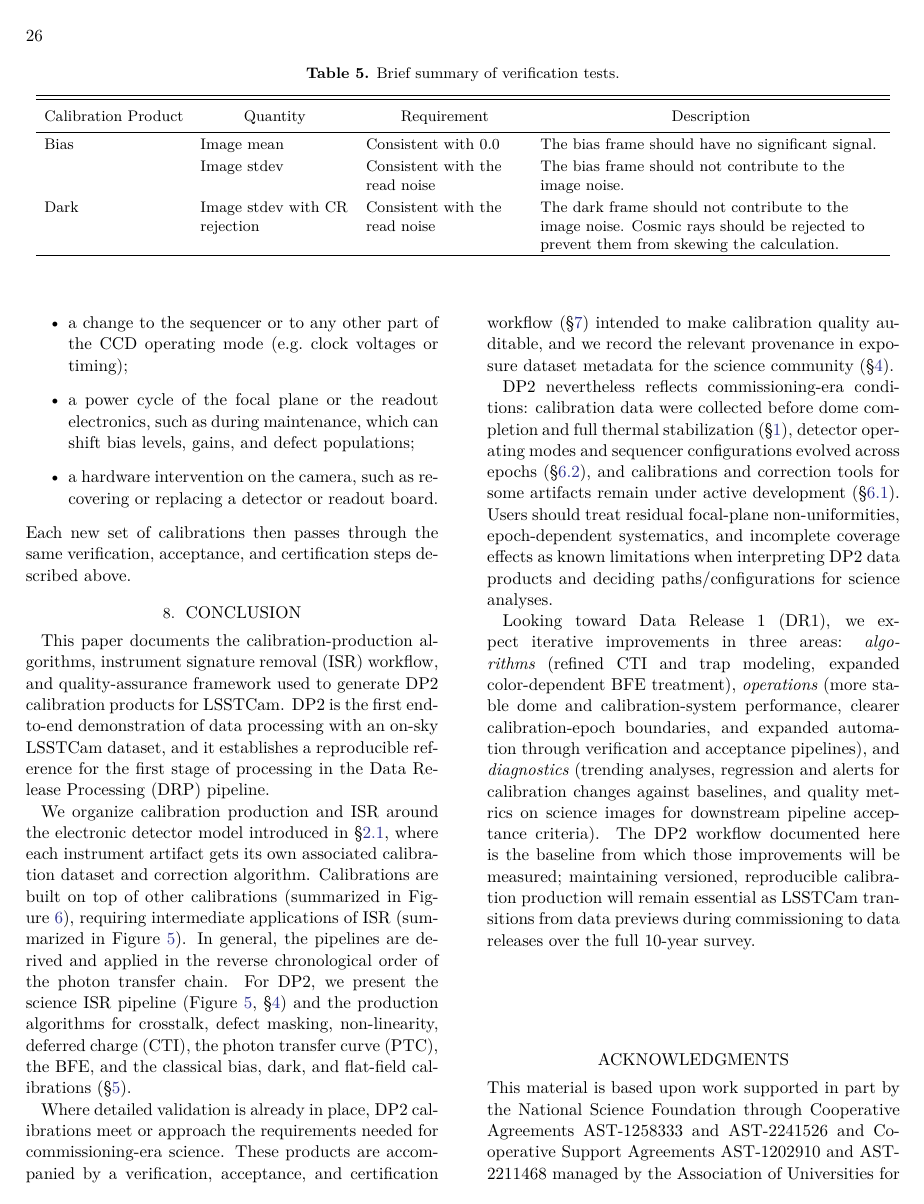
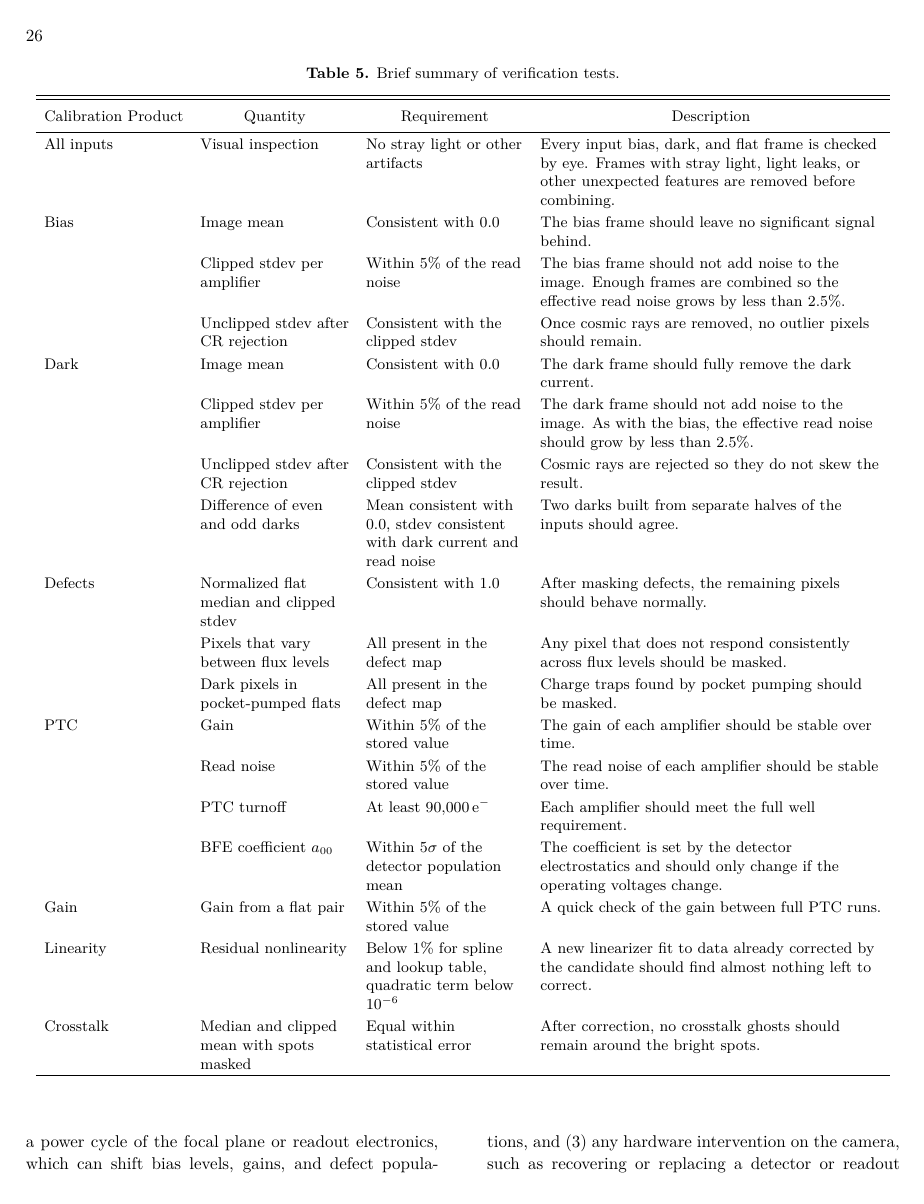
Before and after one commit to lsst/rtn-117, a LaTeX paper (RTN-117.tex, which reads sections/verification-certification.tex): page 26 of 27 before the commit and page 26 of 28 after it. Compiled offline with XeLaTeX.

Commit message:
Add updated verification metrics table

```diff
--- a/sections/verification-certification.tex
+++ b/sections/verification-certification.tex
@@ -34,9 +34,24 @@ It is likely that we will expand the list of verification tests calculated for c
         \colhead{Description}
     }
     \startdata
-        Bias & \parbox[t]{0.17\textwidth}{\raggedright Image mean\strut} & \parbox[t]{0.18\textwidth}{\raggedright Consistent with 0.0\strut} & \parbox[t]{0.39\textwidth}{\raggedright The bias frame should have no significant signal.\strut} \\
-        & \parbox[t]{0.17\textwidth}{\raggedright Image stdev\strut} & \parbox[t]{0.18\textwidth}{\raggedright Consistent with the read noise\strut} & \parbox[t]{0.39\textwidth}{\raggedright The bias frame should not contribute to the image noise.\strut} \\
-        Dark & \parbox[t]{0.17\textwidth}{\raggedright Image stdev with CR rejection\strut} & \parbox[t]{0.18\textwidth}{\raggedright Consistent with the read noise\strut} & \parbox[t]{0.39\textwidth}{\raggedright The dark frame should not contribute to the image noise. Cosmic rays should be rejected to prevent them from skewing the calculation.\strut} \\
+        All inputs & \parbox[t]{0.17\textwidth}{\raggedright Visual inspection\strut} & \parbox[t]{0.18\textwidth}{\raggedright No stray light or other artifacts\strut} & \parbox[t]{0.39\textwidth}{\raggedright Every input bias, dark, and flat frame is checked by eye. Frames with stray light, light leaks, or other unexpected features are removed before combining.\strut} \\
+        Bias & \parbox[t]{0.17\textwidth}{\raggedright Image mean\strut} & \parbox[t]{0.18\textwidth}{\raggedright Consistent with 0.0\strut} & \parbox[t]{0.39\textwidth}{\raggedright The bias frame should leave no significant signal behind.\strut} \\
+        & \parbox[t]{0.17\textwidth}{\raggedright Clipped stdev per amplifier\strut} & \parbox[t]{0.18\textwidth}{\raggedright Within 5\% of the read noise\strut} & \parbox[t]{0.39\textwidth}{\raggedright The bias frame should not add noise to the image. Enough frames are combined so the effective read noise grows by less than 2.5\%.\strut} \\
+        & \parbox[t]{0.17\textwidth}{\raggedright Unclipped stdev after CR rejection\strut} & \parbox[t]{0.18\textwidth}{\raggedright Consistent with the clipped stdev\strut} & \parbox[t]{0.39\textwidth}{\raggedright Once cosmic rays are removed, no outlier pixels should remain.\strut} \\
+        Dark & \parbox[t]{0.17\textwidth}{\raggedright Image mean\strut} & \parbox[t]{0.18\textwidth}{\raggedright Consistent with 0.0\strut} & \parbox[t]{0.39\textwidth}{\raggedright The dark frame should fully remove the dark current.\strut} \\
+        & \parbox[t]{0.17\textwidth}{\raggedright Clipped stdev per amplifier\strut} & \parbox[t]{0.18\textwidth}{\raggedright Within 5\% of the read noise\strut} & \parbox[t]{0.39\textwidth}{\raggedright The dark frame should not add noise to the image. As with the bias, the effective read noise should grow by less than 2.5\%.\strut} \\
+        & \parbox[t]{0.17\textwidth}{\raggedright Unclipped stdev after CR rejection\strut} & \parbox[t]{0.18\textwidth}{\raggedright Consistent with the clipped stdev\strut} & \parbox[t]{0.39\textwidth}{\raggedright Cosmic rays are rejected so they do not skew the result.\strut} \\
+        & \parbox[t]{0.17\textwidth}{\raggedright Difference of even and odd darks\strut} & \parbox[t]{0.18\textwidth}{\raggedright Mean consistent with 0.0, stdev consistent with dark current and read noise\strut} & \parbox[t]{0.39\textwidth}{\raggedright Two darks built from separate halves of the inputs should agree.\strut} \\
+        Defects & \parbox[t]{0.17\textwidth}{\raggedright Normalized flat median and clipped stdev\strut} & \parbox[t]{0.18\textwidth}{\raggedright Consistent with 1.0\strut} & \parbox[t]{0.39\textwidth}{\raggedright After masking defects, the remaining pixels should behave normally.\strut} \\
+        & \parbox[t]{0.17\textwidth}{\raggedright Pixels that vary between flux levels\strut} & \parbox[t]{0.18\textwidth}{\raggedright All present in the defect map\strut} & \parbox[t]{0.39\textwidth}{\raggedright Any pixel that does not respond consistently across flux levels should be masked.\strut} \\
+        & \parbox[t]{0.17\textwidth}{\raggedright Dark pixels in pocket-pumped flats\strut} & \parbox[t]{0.18\textwidth}{\raggedright All present in the defect map\strut} & \parbox[t]{0.39\textwidth}{\raggedright Charge traps found by pocket pumping should be masked.\strut} \\
+        PTC & \parbox[t]{0.17\textwidth}{\raggedright Gain\strut} & \parbox[t]{0.18\textwidth}{\raggedright Within 5\% of the stored value\strut} & \parbox[t]{0.39\textwidth}{\raggedright The gain of each amplifier should be stable over time.\strut} \\
+        & \parbox[t]{0.17\textwidth}{\raggedright Read noise\strut} & \parbox[t]{0.18\textwidth}{\raggedright Within 5\% of the stored value\strut} & \parbox[t]{0.39\textwidth}{\raggedright The read noise of each amplifier should be stable over time.\strut} \\
+        & \parbox[t]{0.17\textwidth}{\raggedright PTC turnoff\strut} & \parbox[t]{0.18\textwidth}{\raggedright At least 90{,}000\,e$^-$\strut} & \parbox[t]{0.39\textwidth}{\raggedright Each amplifier should meet the full well requirement.\strut} \\
+        & \parbox[t]{0.17\textwidth}{\raggedright BFE coefficient $a_{00}$\strut} & \parbox[t]{0.18\textwidth}{\raggedright Within 5$\sigma$ of the detector population mean\strut} & \parbox[t]{0.39\textwidth}{\raggedright The coefficient is set by the detector electrostatics and should only change if the operating voltages change.\strut} \\
+        Gain & \parbox[t]{0.17\textwidth}{\raggedright Gain from a flat pair\strut} & \parbox[t]{0.18\textwidth}{\raggedright Within 5\% of the stored value\strut} & \parbox[t]{0.39\textwidth}{\raggedright A quick check of the gain between full PTC runs.\strut} \\
+        Linearity & \parbox[t]{0.17\textwidth}{\raggedright Residual nonlinearity\strut} & \parbox[t]{0.18\textwidth}{\raggedright Below 1\% for spline and lookup table, quadratic term below $10^{-6}$\strut} & \parbox[t]{0.39\textwidth}{\raggedright A new linearizer fit to data already corrected by the candidate should find almost nothing left to correct.\strut} \\
+        Crosstalk & \parbox[t]{0.17\textwidth}{\raggedright Median and clipped mean with spots masked\strut} & \parbox[t]{0.18\textwidth}{\raggedright Equal within statistical error\strut} & \parbox[t]{0.39\textwidth}{\raggedright After correction, no crosstalk ghosts should remain around the bright spots.\strut} \\
     \enddata
 \end{deluxetable*}
 
@@ -73,19 +88,5 @@ Although not running during the DP2 observations and analysis, this verification
 This monitoring will allow the health of the camera to be tracked and the generation of new calibrations to be prompted by any observed changes in the metrics over time.
 
 A drift in these metrics showing that the current calibrations no longer describe the instrument within tolerance is one of several triggers for a new calibration epoch (\S\ref{sec:discussion:sequencer}).
-A new epoch, with a complete new set of calibration products, is also started whenever any of the following happens:
-\begin{itemize}
-    \item a change to the sequencer or to any other part of the CCD operating mode (e.g.\ clock voltages or timing);
-    \item a power cycle of the focal plane or the readout electronics, such as during maintenance, which can shift bias levels, gains, and defect populations;
-    \item a hardware intervention on the camera, such as recovering or replacing a detector or readout board.
-\end{itemize}
+A new epoch, with a complete new set of calibration products, is also started after (1) any change to the sequencer or to another part of the CCD operating mode, such as the clock voltages or timing, (2) a power cycle of the focal plane or readout electronics, which can shift bias levels, gains, and defect populations, and (3) any hardware intervention on the camera, such as recovering or replacing a detector or readout board.
 Each new set of calibrations then passes through the same verification, acceptance, and certification steps described above.
-
-% \subsection{Data Products, Distribution, and User Access} \label{sec:verify-accept-certify:data-products}
-% Describe the output schema, distribution process (exporting/importing, Rucio, and TAXICAB tracking), and user access.
-
-% We enumerate the primary data products (calibration frames, ISR outputs, masks, and metadata tables), describe naming/versioning conventions, and summarize the provenance tracked for each product (inputs, software versions, and configuration).
-
-% Briefly describe how users discover and retrieve products (e.g., via a data butler/repository interface) and recommended query patterns.
-
-% Be sure to mention that header metadata contains information about whether a particular ISR step was applied/not applied and which calibration dataset was used.
```
Also changed, not shown: figures/calib-dependency.pdf, figures/calibration_boxes_detector_model.pdf, figures/isr-pipeline.pdf.
